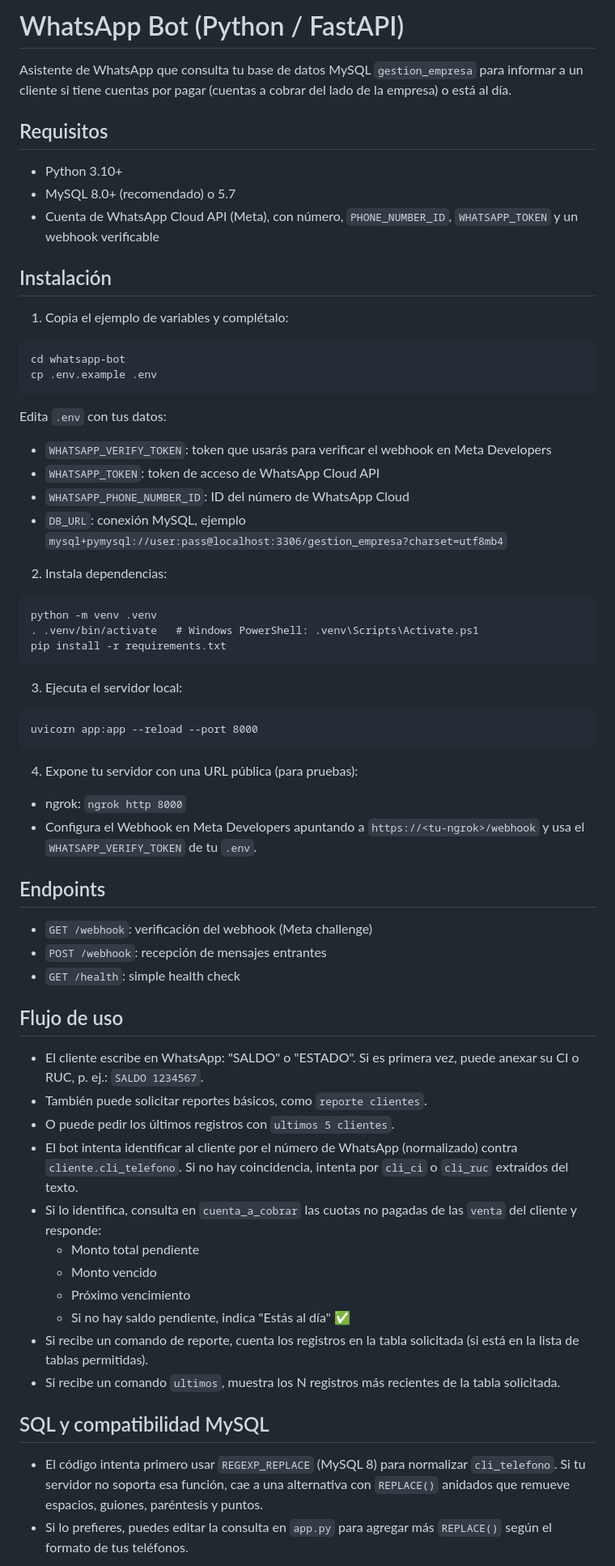
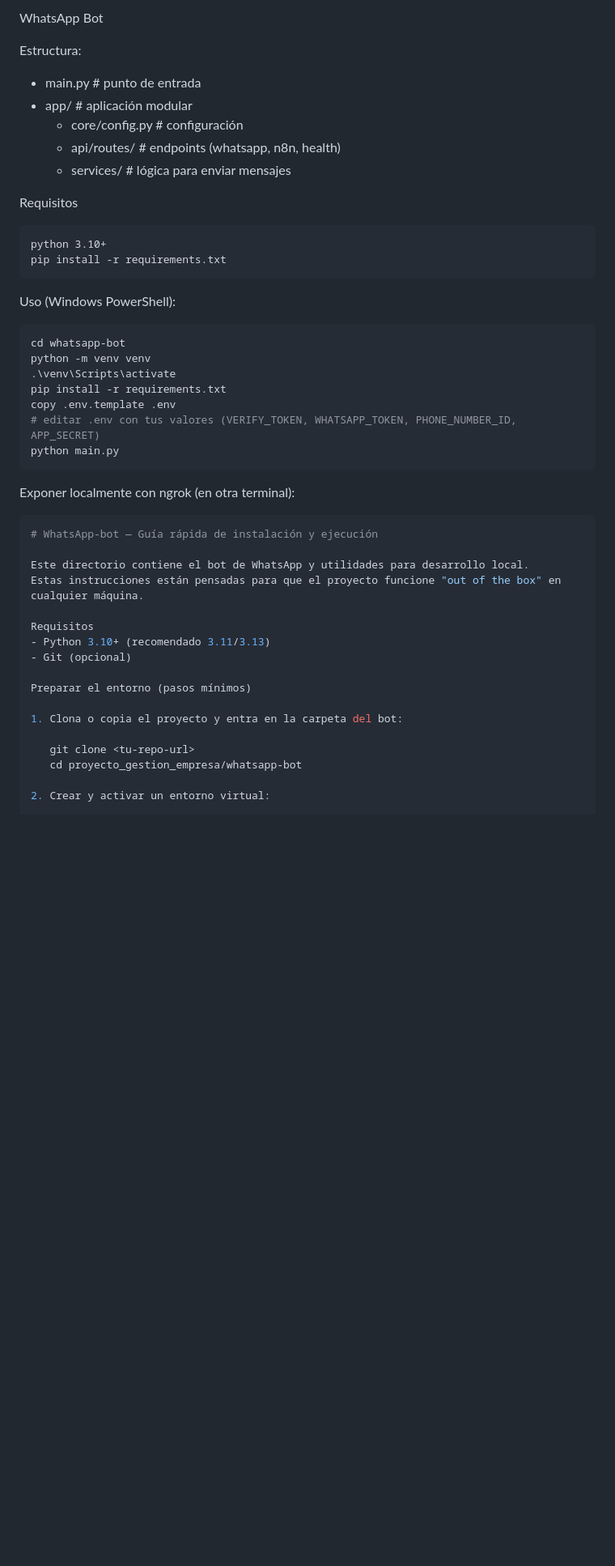
Before and after one commit to THE-Abrahan/-LenguajesVisualesII_2025_LUCAS_ABRAHAN_MEDINA_MONTIEL, a Markdown page: whatsapp-bot/README.md, the part around the change printed below. Shown: that part at 81% size. Drawn GitHub-style; blank space fills up the shorter version.

Commit message:
mejoras  del  README.md
mas informacion sobre el proyecto

````diff
--- a/whatsapp-bot/README.md
+++ b/whatsapp-bot/README.md
@@ -1,68 +1,46 @@
-# WhatsApp Bot (Python / FastAPI)
+WhatsApp Bot
 
-Asistente de WhatsApp que consulta tu base de datos MySQL `gestion_empresa` para informar a un cliente si tiene cuentas por pagar (cuentas a cobrar del lado de la empresa) o está al día.
+Estructura:
+- main.py            # punto de entrada
+- app/               # aplicación modular
+  - core/config.py   # configuración
+  - api/routes/      # endpoints (whatsapp, n8n, health)
+  - services/        # lógica para enviar mensajes
 
-## Requisitos
-
-- Python 3.10+
-- MySQL 8.0+ (recomendado) o 5.7
-- Cuenta de WhatsApp Cloud API (Meta), con número, `PHONE_NUMBER_ID`, `WHATSAPP_TOKEN` y un webhook verificable
-
-## Instalación
-
-1) Copia el ejemplo de variables y complétalo:
-
+Requisitos
 ```
-cd whatsapp-bot
-cp .env.example .env
-```
-
-Edita `.env` con tus datos:
-- `WHATSAPP_VERIFY_TOKEN`: token que usarás para verificar el webhook en Meta Developers
-- `WHATSAPP_TOKEN`: token de acceso de WhatsApp Cloud API
-- `WHATSAPP_PHONE_NUMBER_ID`: ID del número de WhatsApp Cloud
-- `DB_URL`: conexión MySQL, ejemplo `mysql+pymysql://user:pass@localhost:3306/gestion_empresa?charset=utf8mb4`
-
-2) Instala dependencias:
-
-```
-python -m venv .venv
-. .venv/bin/activate   # Windows PowerShell: .venv\Scripts\Activate.ps1
+python 3.10+
 pip install -r requirements.txt
 ```
 
-3) Ejecuta el servidor local:
-
-```
-uvicorn app:app --reload --port 8000
+Uso (Windows PowerShell):
+```powershell
+cd whatsapp-bot
+python -m venv venv
+.\venv\Scripts\activate
+pip install -r requirements.txt
+copy .env.template .env
+# editar .env con tus valores (VERIFY_TOKEN, WHATSAPP_TOKEN, PHONE_NUMBER_ID, APP_SECRET)
+python main.py
 ```
 
-4) Expone tu servidor con una URL pública (para pruebas):
-- ngrok: `ngrok http 8000`
-- Configura el Webhook en Meta Developers apuntando a `https://<tu-ngrok>/webhook` y usa el `WHATSAPP_VERIFY_TOKEN` de tu `.env`.
+Exponer localmente con ngrok (en otra terminal):
+```powershell
+# WhatsApp-bot — Guía rápida de instalación y ejecución
 
-## Endpoints
+Este directorio contiene el bot de WhatsApp y utilidades para desarrollo local.
+Estas instrucciones están pensadas para que el proyecto funcione "out of the box" en cualquier máquina.
 
-- `GET /webhook`: verificación del webhook (Meta challenge)
-- `POST /webhook`: recepción de mensajes entrantes
-- `GET /health`: simple health check
+Requisitos
+- Python 3.10+ (recomendado 3.11/3.13)
+- Git (opcional)
 
-## Flujo de uso
+Preparar el entorno (pasos mínimos)
 
-- El cliente escribe en WhatsApp: "SALDO" o "ESTADO". Si es primera vez, puede anexar su CI o RUC, p. ej.: `SALDO 1234567`.
-- También puede solicitar reportes básicos, como `reporte clientes`.
-- O puede pedir los últimos registros con `ultimos 5 clientes`.
-- El bot intenta identificar al cliente por el número de WhatsApp (normalizado) contra `cliente.cli_telefono`. Si no hay coincidencia, intenta por `cli_ci` o `cli_ruc` extraídos del texto.
-- Si lo identifica, consulta en `cuenta_a_cobrar` las cuotas no pagadas de las `venta` del cliente y responde:
-  - Monto total pendiente
-  - Monto vencido
-  - Próximo vencimiento
-  - Si no hay saldo pendiente, indica "Estás al día" ✅
-- Si recibe un comando de reporte, cuenta los registros en la tabla solicitada (si está en la lista de tablas permitidas).
-- Si recibe un comando `ultimos`, muestra los N registros más recientes de la tabla solicitada.
+1. Clona o copia el proyecto y entra en la carpeta del bot:
 
-## SQL y compatibilidad MySQL
+   git clone <tu-repo-url>
+   cd proyecto_gestion_empresa/whatsapp-bot
 
-- El código intenta primero usar `REGEXP_REPLACE` (MySQL 8) para normalizar `cli_telefono`. Si tu servidor no soporta esa función, cae a una alternativa con `REPLACE()` anidados que remueve espacios, guiones, paréntesis y puntos.
-- Si lo prefieres, puedes editar la consulta en `app.py` para agregar más `REPLACE()` según el formato de tus teléfonos.
+2. Crear y activar un entorno virtual:
 
````
Also changed, not shown: other parts of whatsapp-bot/README.md (+81 -42 lines).
